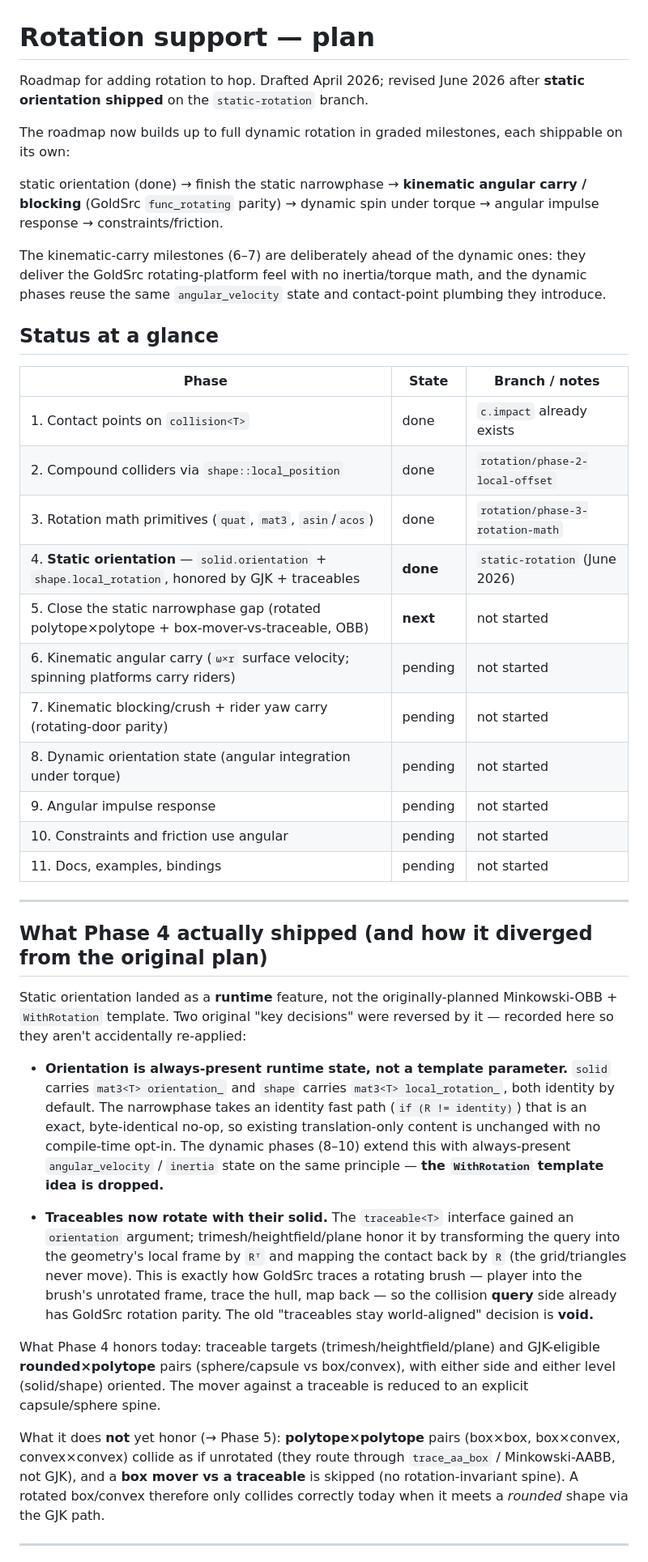
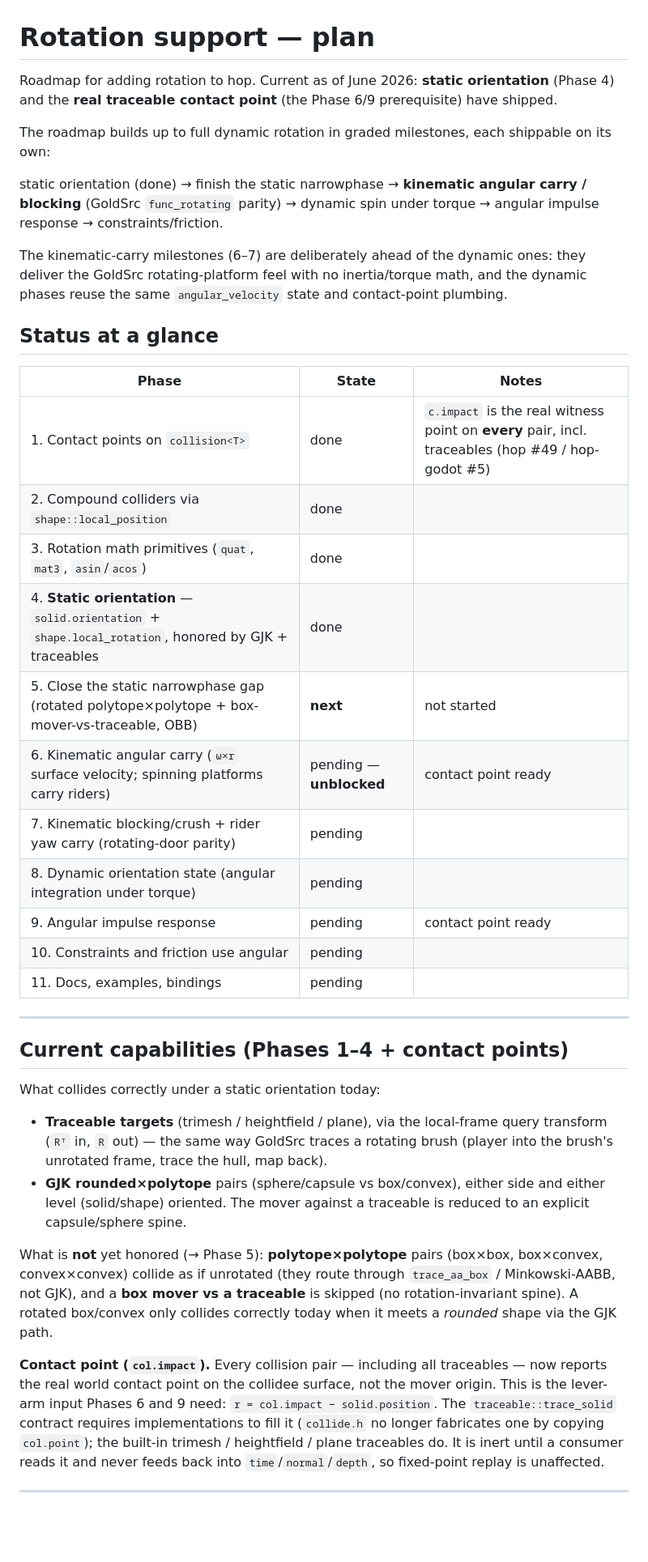
Before and after one commit to alanfischer/hop, a Markdown page: docs/rotation_plan.md, the part around one of its changes. Shown at 81% size. GitHub-like rendering; blank space fills up the shorter version.

```diff
--- a/docs/rotation_plan.md
+++ b/docs/rotation_plan.md
@@ -1,9 +1,10 @@
 # Rotation support — plan
 
-Roadmap for adding rotation to hop. Drafted April 2026; revised June 2026 after
-**static orientation shipped** on the `static-rotation` branch.
+Roadmap for adding rotation to hop. Current as of June 2026: **static
+orientation** (Phase 4) and the **real traceable contact point** (the Phase 6/9
+prerequisite) have shipped.
 
-The roadmap now builds up to full dynamic rotation in graded milestones, each
+The roadmap builds up to full dynamic rotation in graded milestones, each
 shippable on its own:
 
   static orientation (done) → finish the static narrowphase → **kinematic
@@ -13,59 +14,51 @@ shippable on its own:
 The kinematic-carry milestones (6–7) are deliberately ahead of the dynamic ones:
 they deliver the GoldSrc rotating-platform feel with no inertia/torque math, and
 the dynamic phases reuse the same `angular_velocity` state and contact-point
-plumbing they introduce.
+plumbing.
 
 ## Status at a glance
 
-| Phase | State | Branch / notes |
+| Phase | State | Notes |
 |---|---|---|
-| 1. Contact points on `collision<T>` | done | `c.impact` already exists |
-| 2. Compound colliders via `shape::local_position` | done | `rotation/phase-2-local-offset` |
-| 3. Rotation math primitives (`quat`, `mat3`, `asin`/`acos`) | done | `rotation/phase-3-rotation-math` |
-| 4. **Static orientation** — `solid.orientation` + `shape.local_rotation`, honored by GJK + traceables | **done** | `static-rotation` (June 2026) |
+| 1. Contact points on `collision<T>` | done | `c.impact` is the real witness point on **every** pair, incl. traceables (hop #49 / hop-godot #5) |
+| 2. Compound colliders via `shape::local_position` | done | |
+| 3. Rotation math primitives (`quat`, `mat3`, `asin`/`acos`) | done | |
+| 4. **Static orientation** — `solid.orientation` + `shape.local_rotation`, honored by GJK + traceables | done | |
 | 5. Close the static narrowphase gap (rotated polytope×polytope + box-mover-vs-traceable, OBB) | **next** | not started |
-| 6. Kinematic angular carry (`ω×r` surface velocity; spinning platforms carry riders) | pending | not started |
-| 7. Kinematic blocking/crush + rider yaw carry (rotating-door parity) | pending | not started |
-| 8. Dynamic orientation state (angular integration under torque) | pending | not started |
-| 9. Angular impulse response | pending | not started |
-| 10. Constraints and friction use angular | pending | not started |
-| 11. Docs, examples, bindings | pending | not started |
+| 6. Kinematic angular carry (`ω×r` surface velocity; spinning platforms carry riders) | pending — **unblocked** | contact point ready |
+| 7. Kinematic blocking/crush + rider yaw carry (rotating-door parity) | pending | |
+| 8. Dynamic orientation state (angular integration under torque) | pending | |
+| 9. Angular impulse response | pending | contact point ready |
+| 10. Constraints and friction use angular | pending | |
+| 11. Docs, examples, bindings | pending | |
 
 ---
 
-## What Phase 4 actually shipped (and how it diverged from the original plan)
+## Current capabilities (Phases 1–4 + contact points)
 
-Static orientation landed as a **runtime** feature, not the originally-planned
-Minkowski-OBB + `WithRotation` template. Two original "key decisions" were
-reversed by it — recorded here so they aren't accidentally re-applied:
+What collides correctly under a static orientation today:
 
-- **Orientation is always-present runtime state, not a template parameter.**
-  `solid` carries `mat3<T> orientation_` and `shape` carries `mat3<T>
-  local_rotation_`, both identity by default. The narrowphase takes an identity
-  fast path (`if (R != identity)`) that is an exact, byte-identical no-op, so
-  existing translation-only content is unchanged with no compile-time opt-in.
-  The dynamic phases (8–10) extend this with always-present `angular_velocity` /
-  `inertia` state on the same principle — **the `WithRotation` template idea is
-  dropped.**
+- **Traceable targets** (trimesh / heightfield / plane), via the local-frame
+  query transform (`Rᵀ` in, `R` out) — the same way GoldSrc traces a rotating
+  brush (player into the brush's unrotated frame, trace the hull, map back).
+- **GJK rounded×polytope** pairs (sphere/capsule vs box/convex), either side and
+  either level (solid/shape) oriented. The mover against a traceable is reduced
+  to an explicit capsule/sphere spine.
 
-- **Traceables now rotate with their solid.** The `traceable<T>` interface gained
-  an `orientation` argument; trimesh/heightfield/plane honor it by transforming
-  the query into the geometry's local frame by `Rᵀ` and mapping the contact back
-  by `R` (the grid/triangles never move). This is exactly how GoldSrc traces a
-  rotating brush — player into the brush's unrotated frame, trace the hull, map
-  back — so the collision **query** side already has GoldSrc rotation parity. The
-  old "traceables stay world-aligned" decision is **void.**
+What is **not** yet honored (→ Phase 5): **polytope×polytope** pairs (box×box,
+box×convex, convex×convex) collide as if unrotated (they route through
+`trace_aa_box` / Minkowski-AABB, not GJK), and a **box mover vs a traceable** is
+skipped (no rotation-invariant spine). A rotated box/convex only collides
+correctly today when it meets a *rounded* shape via the GJK path.
 
-What Phase 4 honors today: traceable targets (trimesh/heightfield/plane) and
-GJK-eligible **rounded×polytope** pairs (sphere/capsule vs box/convex), with
-either side and either level (solid/shape) oriented. The mover against a
-traceable is reduced to an explicit capsule/sphere spine.
-
-What it does **not** yet honor (→ Phase 5): **polytope×polytope** pairs
-(box×box, box×convex, convex×convex) collide as if unrotated (they route through
-`trace_aa_box` / Minkowski-AABB, not GJK), and a **box mover vs a traceable** is
-skipped (no rotation-invariant spine). A rotated box/convex therefore only
-collides correctly today when it meets a *rounded* shape via the GJK path.
+**Contact point (`col.impact`).** Every collision pair — including all traceables
+— now reports the real world contact point on the collidee surface, not the mover
+origin. This is the lever-arm input Phases 6 and 9 need: `r = col.impact −
+solid.position`. The `traceable::trace_solid` contract requires implementations
+to fill it (`collide.h` no longer fabricates one by copying `col.point`); the
+built-in trimesh / heightfield / plane traceables do. It is inert until a
+consumer reads it and never feeds back into `time`/`normal`/`depth`, so
+fixed-point replay is unaffected.
 
 ---
 
```
Also changed, not shown: other parts of docs/rotation_plan.md (+71 -112 lines).
